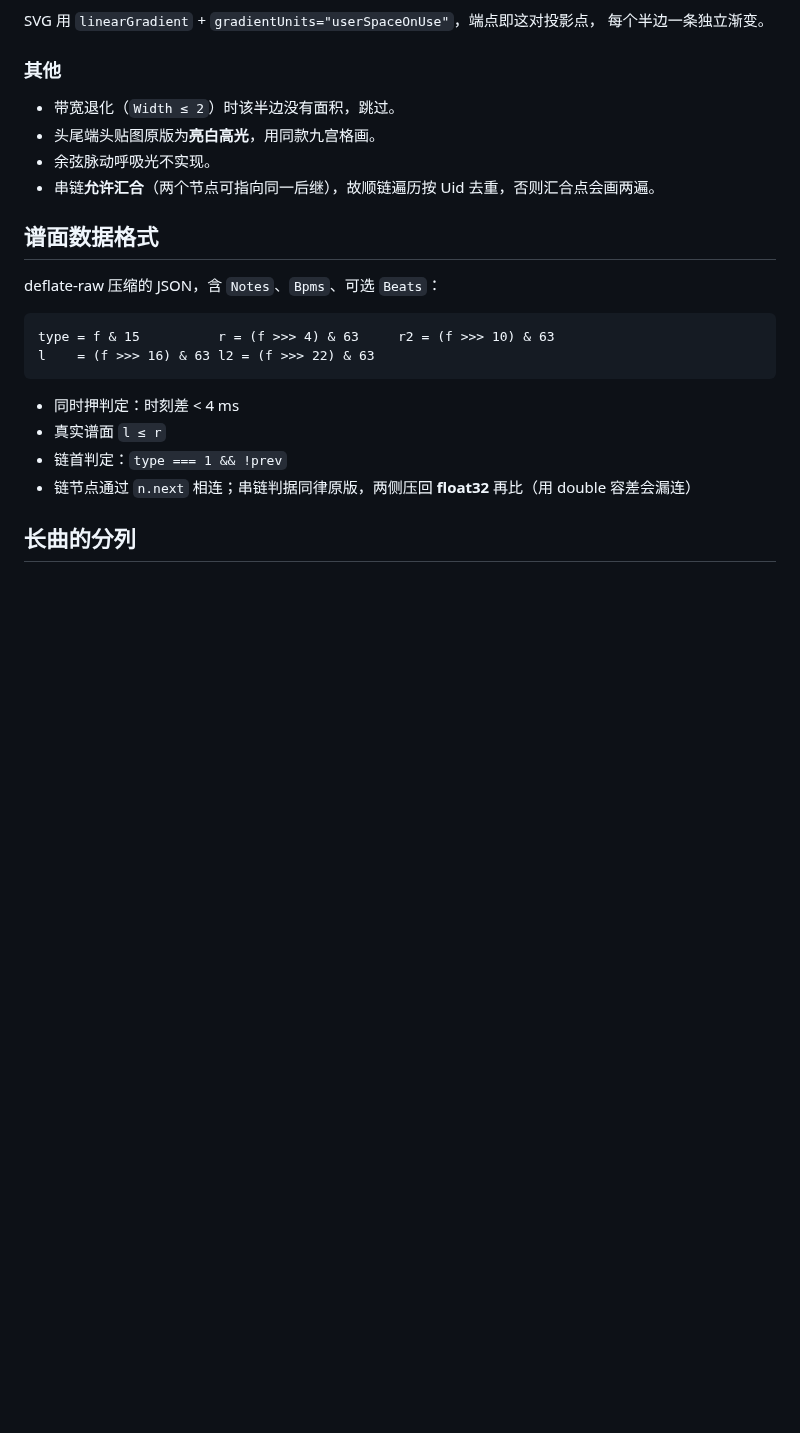
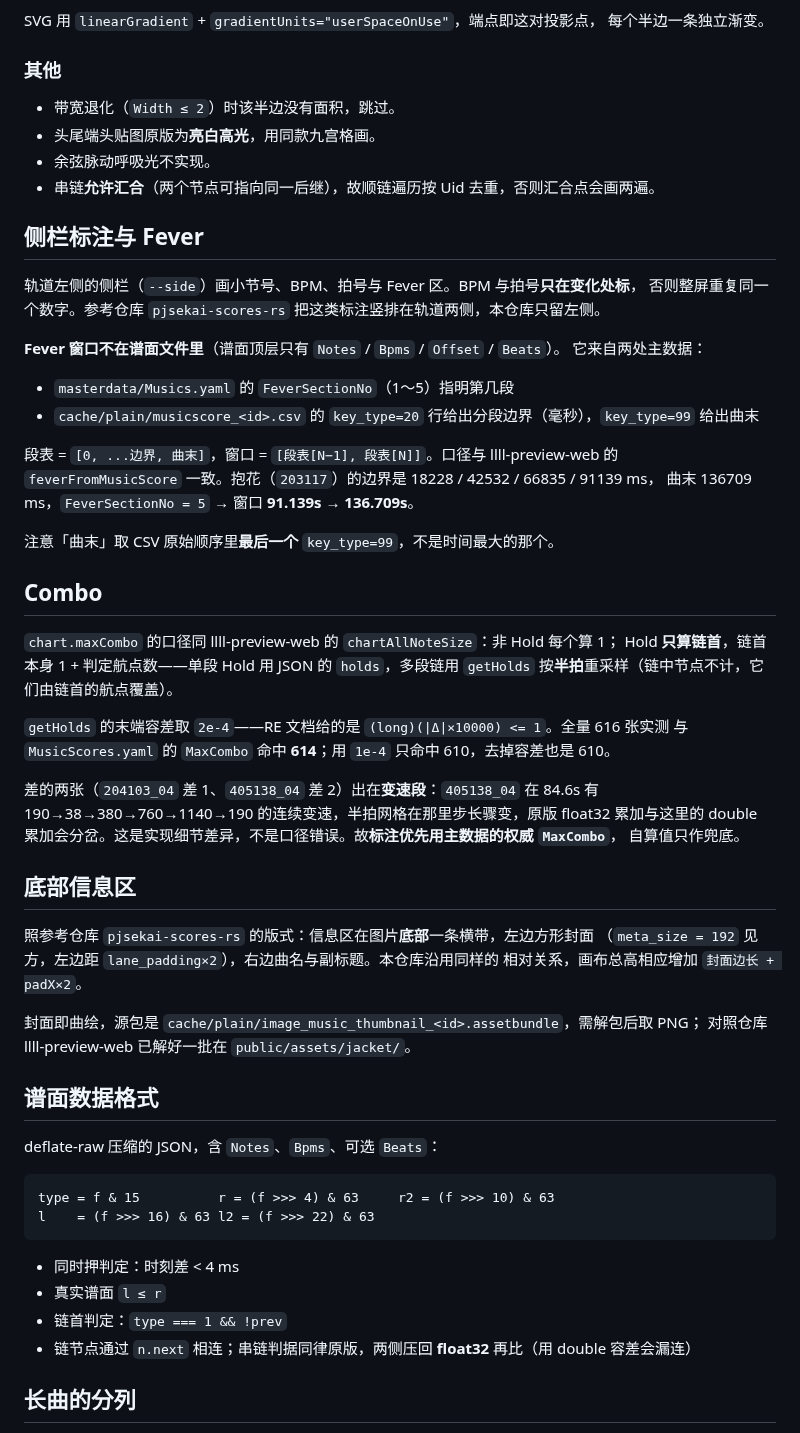
Before and after one commit to bywhite0/sukushow, a Markdown page: docs/evidence.md, the part around the change. Drawn GitHub-style; blank space fills up the shorter version.

```diff
--- a/docs/evidence.md
+++ b/docs/evidence.md
@@ -106,6 +106,46 @@ SVG 用 `linearGradient` + `gradientUnits="userSpaceOnUse"`，端点即这对投
 - 余弦脉动呼吸光不实现。
 - 串链**允许汇合**（两个节点可指向同一后继），故顺链遍历按 Uid 去重，否则汇合点会画两遍。
 
+## 侧栏标注与 Fever
+
+轨道左侧的侧栏（`--side`）画小节号、BPM、拍号与 Fever 区。BPM 与拍号**只在变化处标**，
+否则整屏重复同一个数字。参考仓库 `pjsekai-scores-rs` 把这类标注竖排在轨道两侧，本仓库只留左侧。
+
+**Fever 窗口不在谱面文件里**（谱面顶层只有 `Notes` / `Bpms` / `Offset` / `Beats`）。
+它来自两处主数据：
+
+- `masterdata/Musics.yaml` 的 `FeverSectionNo`（1～5）指明第几段
+- `cache/plain/musicscore_<id>.csv` 的 `key_type=20` 行给出分段边界（毫秒），`key_type=99` 给出曲末
+
+段表 = `[0, ...边界, 曲末]`，窗口 = `[段表[N−1], 段表[N]]`。口径与 llll-preview-web 的
+`feverFromMusicScore` 一致。抱花（`203117`）的边界是 18228 / 42532 / 66835 / 91139 ms，
+曲末 136709 ms，`FeverSectionNo = 5` → 窗口 **91.139s → 136.709s**。
+
+注意「曲末」取 CSV 原始顺序里**最后一个** `key_type=99`，不是时间最大的那个。
+
+## Combo
+
+`chart.maxCombo` 的口径同 llll-preview-web 的 `chartAllNoteSize`：非 Hold 每个算 1；
+Hold **只算链首**，链首本身 1 + 判定航点数——单段 Hold 用 JSON 的 `holds`，多段链用
+`getHolds` 按**半拍**重采样（链中节点不计，它们由链首的航点覆盖）。
+
+`getHolds` 的末端容差取 `2e-4`——RE 文档给的是 `(long)(|Δ|×10000) <= 1`。全量 616 张实测
+与 `MusicScores.yaml` 的 `MaxCombo` 命中 **614**；用 `1e-4` 只命中 610，去掉容差也是 610。
+
+差的两张（`204103_04` 差 1、`405138_04` 差 2）出在**变速段**：`405138_04` 在 84.6s 有
+190→38→380→760→1140→190 的连续变速，半拍网格在那里步长骤变，原版 float32 累加与这里的
+double 累加会分岔。这是实现细节差异，不是口径错误。故**标注优先用主数据的权威 `MaxCombo`**，
+自算值只作兜底。
+
+## 底部信息区
+
+照参考仓库 `pjsekai-scores-rs` 的版式：信息区在图片**底部**一条横带，左边方形封面
+（`meta_size = 192` 见方，左边距 `lane_padding×2`），右边曲名与副标题。本仓库沿用同样的
+相对关系，画布总高相应增加 `封面边长 + padX×2`。
+
+封面即曲绘，源包是 `cache/plain/image_music_thumbnail_<id>.assetbundle`，需解包后取 PNG；
+对照仓库 llll-preview-web 已解好一批在 `public/assets/jacket/`。
+
 ## 谱面数据格式
 
 deflate-raw 压缩的 JSON，含 `Notes`、`Bpms`、可选 `Beats`：
```
Also changed, not shown: README.md (+15 -2 lines), docs/shots/side-fever.png (added), 8 other files.
